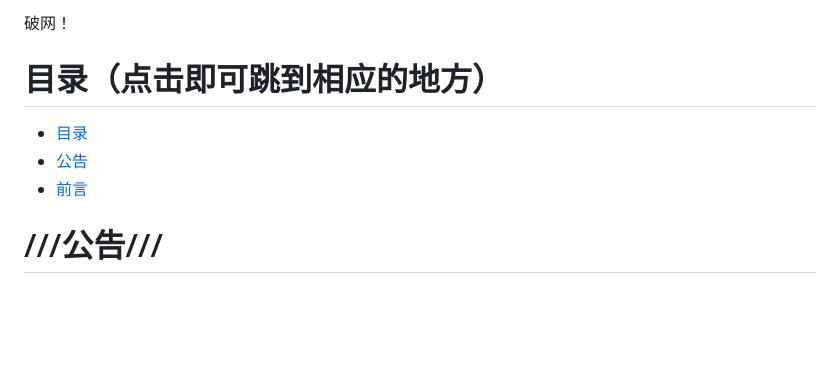
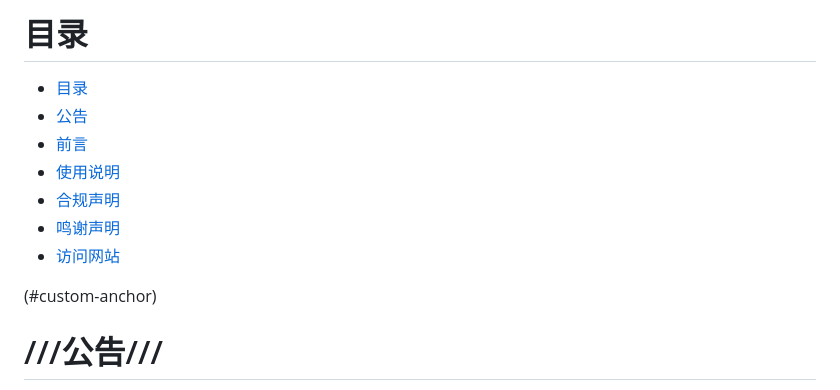
Before and after one commit to mmljc/vip, a Markdown page: README.md, the part around one of its changes. Drawn GitHub-style; blank space fills up the shorter version.

Commit message:
Refactor README structure and content
Updated the README to improve formatting and clarity.

```diff
--- a/README.md
+++ b/README.md
@@ -1,8 +1,15 @@
-<tittle>破网！</tittle>
-# 目录（点击即可跳到相应的地方）
+<a id="目录"></a>
+# 目录
 - [目录](#目录)
-- [公告](#///公告///)
-- [前言](#**教你如何破解极域**)
+- [公告](#公告)
+- [前言](#前言)
+- [使用说明](#使用说明)
+- [合规声明](#合规声明)
+- [鸣谢声明](#鸣谢声明)
+- [访问网站](#访问网站)
+
+<a id="公告"></a>
+(#custom-anchor)
 # ///公告///
 ***本网站仍然在编写并测试中***
 ***如有bug请联系鸣谢声明中的那两位入***
```
Also changed, not shown: other parts of README.md (+8 -2 lines).
